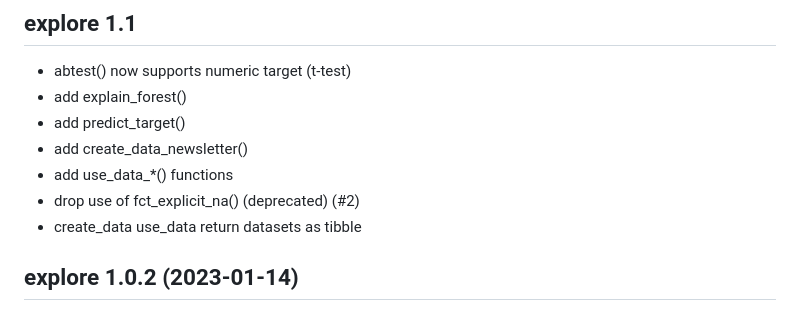
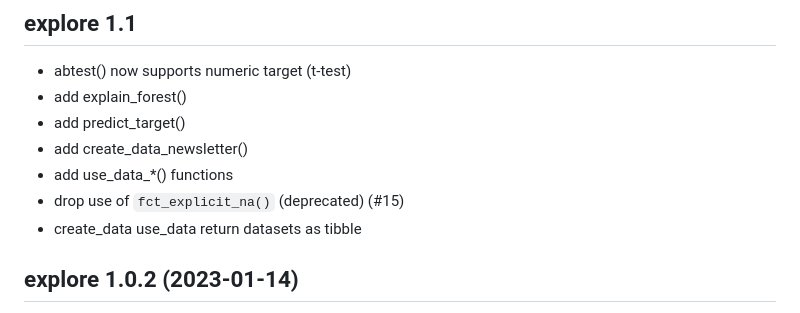
Before and after one commit to rolkra/explore, a Markdown page: NEWS.md, the part around the change. Rendered like a GitHub page.

Commit message:
Correct news.

```diff
--- a/NEWS.md
+++ b/NEWS.md
@@ -5,7 +5,7 @@
 * add predict_target()
 * add create_data_newsletter()
 * add use_data_*() functions
-* drop use of fct_explicit_na() (deprecated) (#2)
+* drop use of `fct_explicit_na()` (deprecated) (#15)
 * create_data use_data return datasets as tibble
 
 ## explore 1.0.2 (2023-01-14)
```
